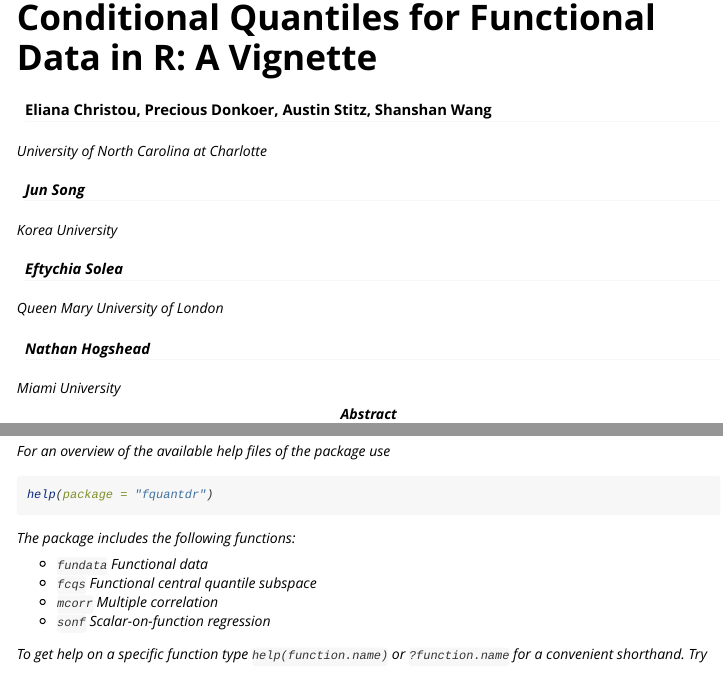
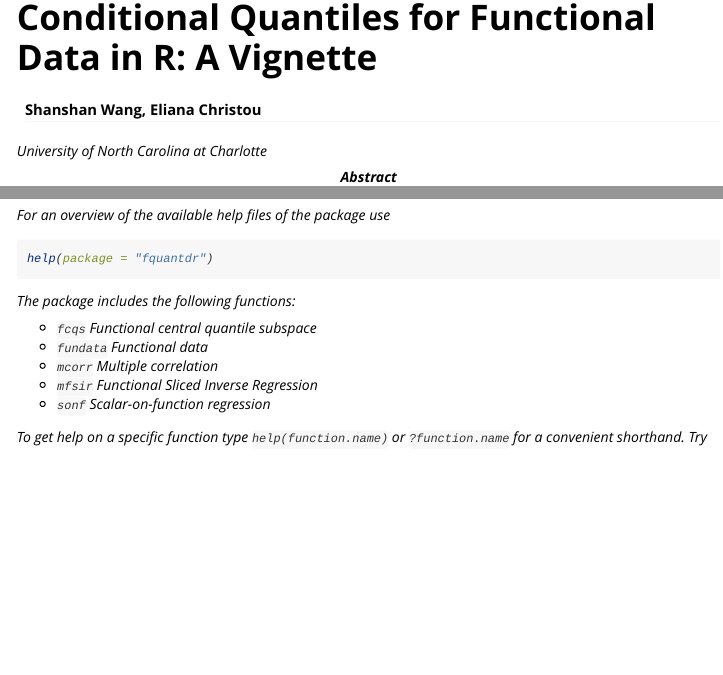
Before and after one commit to elianachristou/fquantdr, an R Markdown document (vignettes/fquantdr.Rmd): the page in a window 1100 px wide, from 60 px down, and a second part further down, joined at a grey line. Rendered offline with R 4.5, knitr and Pandoc, with nearby package versions; some code elsewhere in the file could not run offline.

Commit message:
add `mfsir` function

```diff
--- a/vignettes/fquantdr.Rmd
+++ b/vignettes/fquantdr.Rmd
@@ -1,14 +1,8 @@
 ---
 title: "Dimension Reduction Techniques for Conditional Quantiles for Functional Data in R: A Vignette"
-author: # double check this part
-- name: Eliana Christou, Precious Donkoer, Austin Stitz,          Shanshan Wang
+author:
+- name: Shanshan Wang, Eliana Christou
   affiliation: University of North Carolina at Charlotte
-- name: Jun Song
-  affiliation: Korea University
-- name: Eftychia Solea
-  affiliation: Queen Mary University of London
-- name: Nathan Hogshead
-  affiliation: Miami University
 output: rmarkdown::html_vignette
 vignette: >
   %\VignetteIndexEntry{Dimension Reduction Techniques for Conditional Quantiles for Functional Data in R: A Vignette}
@@ -56,9 +50,10 @@ help(package = "fquantdr")
 
 The package includes the following functions:
 
+* `fcqs` Functional central quantile subspace
 * `fundata` Functional data
-* `fcqs` Functional central quantile subspace
 * `mcorr` Multiple correlation
+* `mfsir` Functional Sliced Inverse Regression
 * `sonf` Scalar-on-function regression
 
 <!-- * `discrete` Discretize conversion of a continuous numeric vector -->
```
